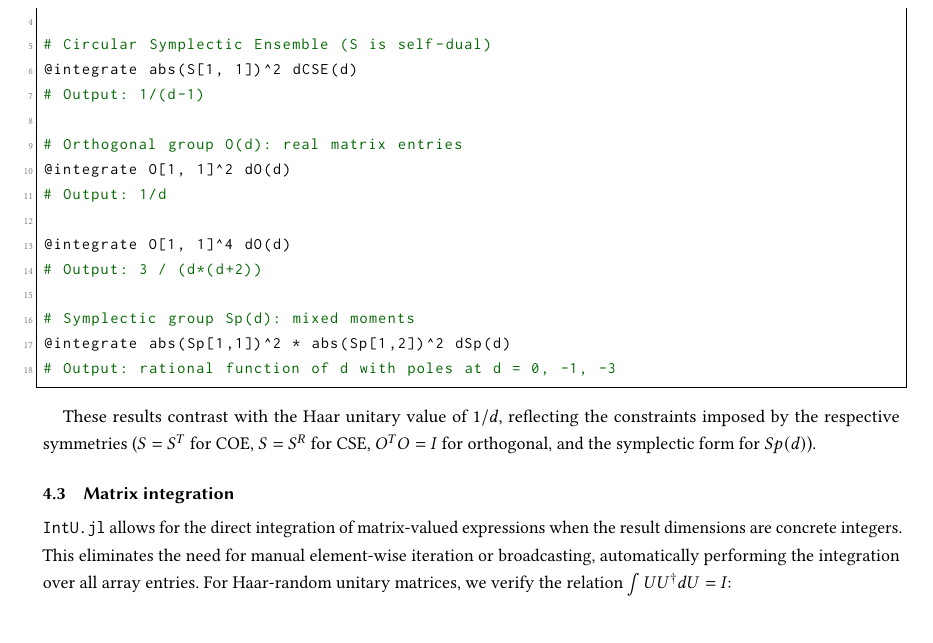
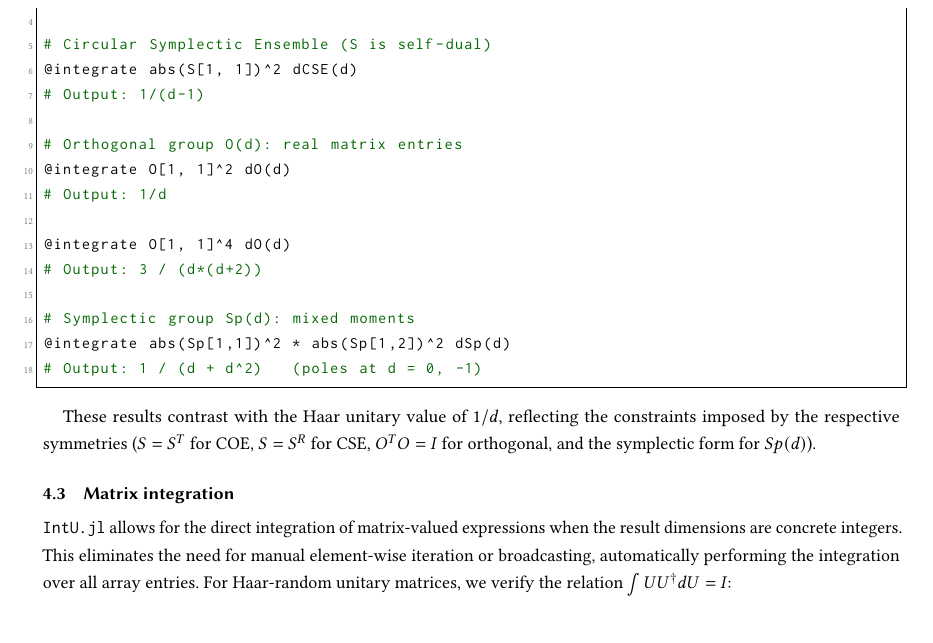
Before and after one commit to iitis/IntU.jl, a LaTeX paper (txt/manuscript.tex): part of page 11 of 24, cut so that both start at the same text. Compiled offline with pdfLaTeX.

Commit message:
fix symplectic incosistency

```diff
--- a/txt/manuscript.tex
+++ b/txt/manuscript.tex
@@ -773,7 +773,7 @@ diagonal entry for the symmetric (COE) and self-dual (CSE) cases:
 
 # Symplectic group Sp(d): mixed moments
 @integrate abs(Sp[1,1])^2 * abs(Sp[1,2])^2 dSp(d)
-# Output: rational function of d with poles at d = 0, -1, -3
+# Output: 1 / (d + d^2)   (poles at d = 0, -1)
 \end{lstlisting}
 
 These results contrast with the Haar unitary value of $1/d$, reflecting the
```
